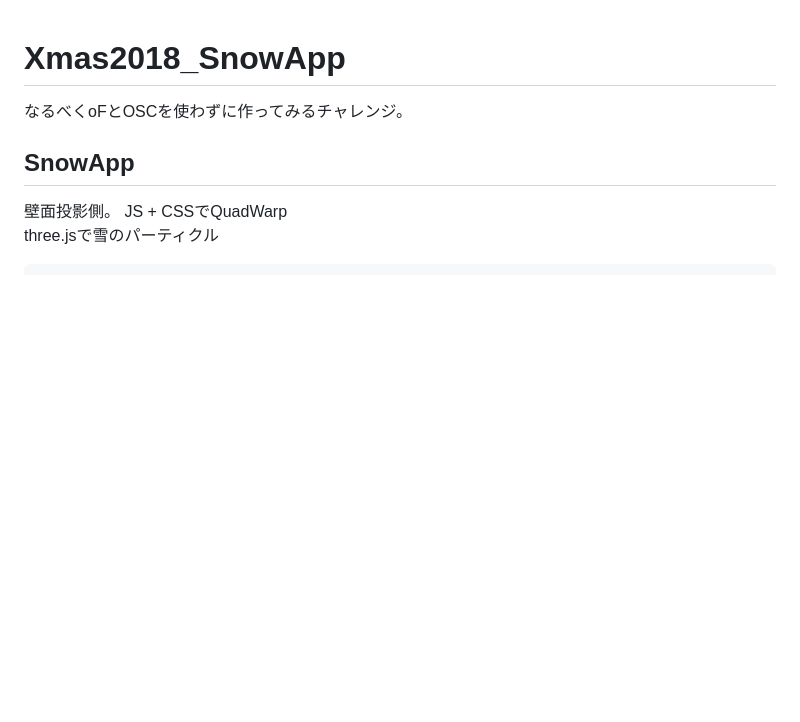
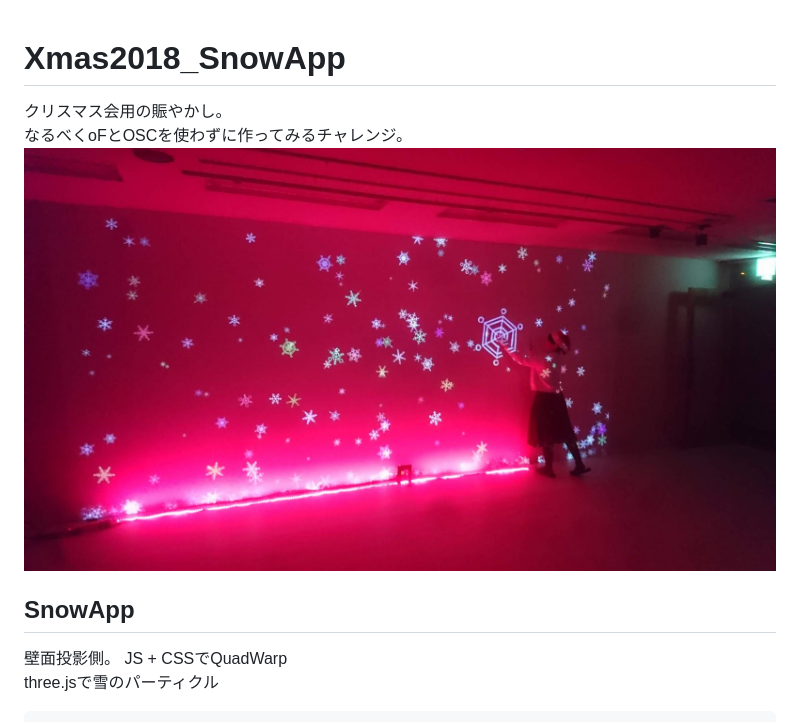
Before and after one commit to watab0shi/Xmas2018_SnowApp, a Markdown page: README.md, the part around the change. Drawn GitHub-style; pictures changed too: DSC_0903.JPG (added); blank space fills up the shorter version.

Commit message:
add image

```diff
--- a/README.md
+++ b/README.md
@@ -1,5 +1,7 @@
 # Xmas2018_SnowApp
+クリスマス会用の賑やかし。
 なるべくoFとOSCを使わずに作ってみるチャレンジ。
+![image](./DSC_0903.JPG)
 
 
 ## SnowApp
```
